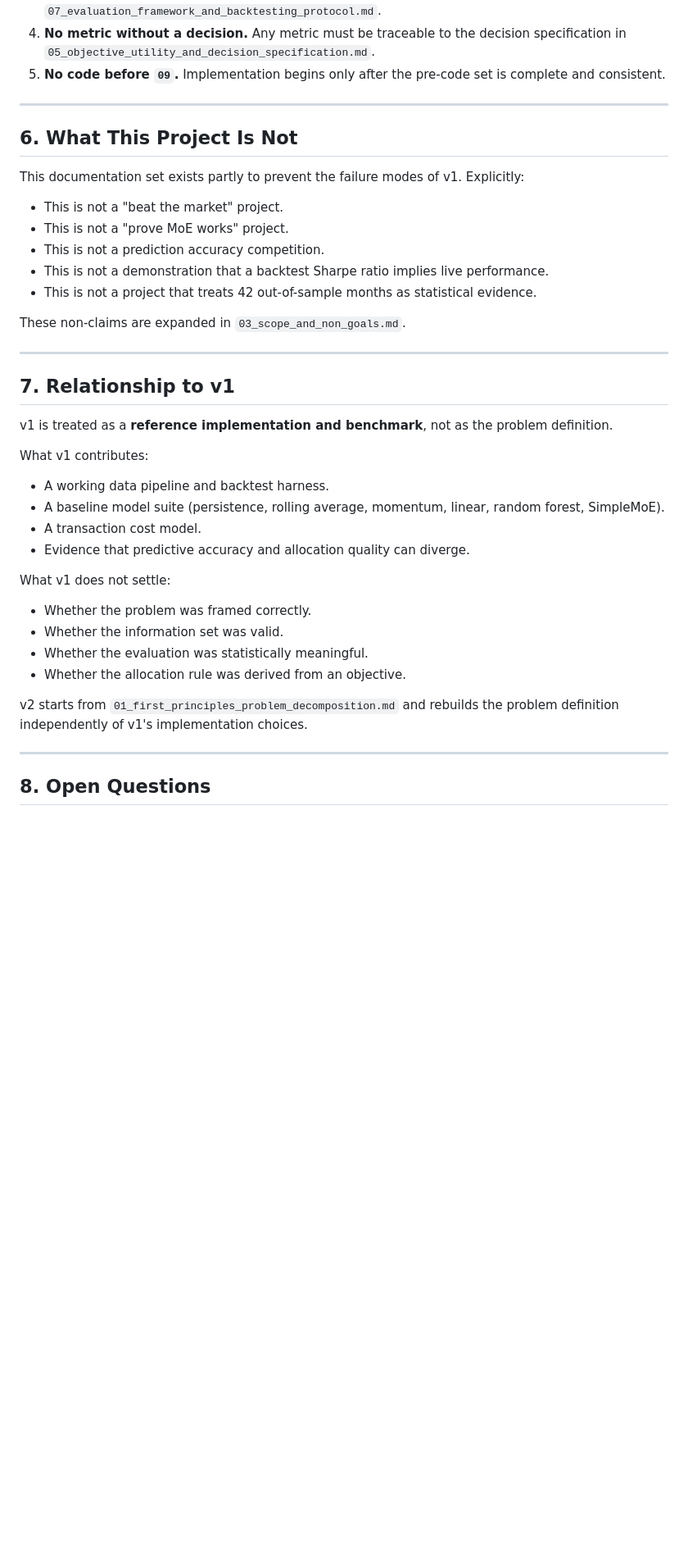
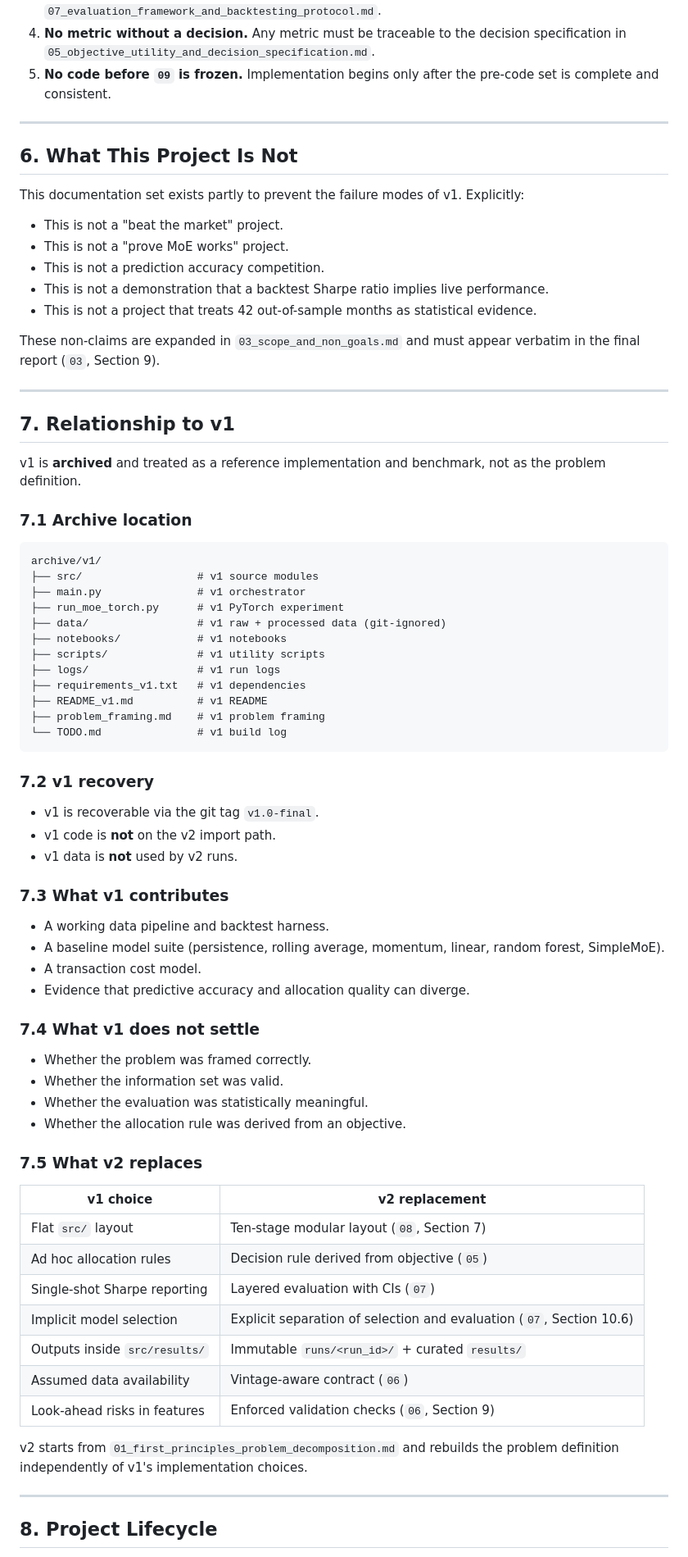
Before and after one commit to kira-ml/mixture-of-experts-factor-timing, a Markdown page: docs/00_docs_index.md, the part around one of its changes. Shown at 82% size. Rendered like a GitHub page; blank space fills up the shorter version.

````diff
--- a/docs/00_docs_index.md
+++ b/docs/00_docs_index.md
@@ -150,7 +154,7 @@ Rules:
 2. **No hidden assumptions.** Every assumption is either stated in `04_assumptions_and_invariants.md` or explicitly rejected.
 3. **No goals without a metric.** Any stated objective must reference a measurable quantity in `07_evaluation_framework_and_backtesting_protocol.md`.
 4. **No metric without a decision.** Any metric must be traceable to the decision specification in `05_objective_utility_and_decision_specification.md`.
-5. **No code before `09`.** Implementation begins only after the pre-code set is complete and consistent.
+5. **No code before `09` is frozen.** Implementation begins only after the pre-code set is complete and consistent.
 
 ---
 
@@ -164,31 +168,66 @@ This documentation set exists partly to prevent the failure modes of v1. Explici
 - This is not a demonstration that a backtest Sharpe ratio implies live performance.
 - This is not a project that treats 42 out-of-sample months as statistical evidence.
 
-These non-claims are expanded in `03_scope_and_non_goals.md`.
+These non-claims are expanded in `03_scope_and_non_goals.md` and must appear verbatim in the final report (`03`, Section 9).
 
 ---
 
 ## 7. Relationship to v1
 
-v1 is treated as a **reference implementation and benchmark**, not as the problem definition.
+v1 is **archived** and treated as a reference implementation and benchmark, not as the problem definition.
 
-What v1 contributes:
+### 7.1 Archive location
+
+```
+archive/v1/
+├── src/                  # v1 source modules
+├── main.py               # v1 orchestrator
+├── run_moe_torch.py      # v1 PyTorch experiment
+├── data/                 # v1 raw + processed data (git-ignored)
+├── notebooks/            # v1 notebooks
+├── scripts/              # v1 utility scripts
+├── logs/                 # v1 run logs
+├── requirements_v1.txt   # v1 dependencies
+├── README_v1.md          # v1 README
+├── problem_framing.md    # v1 problem framing
+└── TODO.md               # v1 build log
+```
+
+### 7.2 v1 recovery
+
+- v1 is recoverable via the git tag `v1.0-final`.
+- v1 code is **not** on the v2 import path.
+- v1 data is **not** used by v2 runs.
+
+### 7.3 What v1 contributes
 
 - A working data pipeline and backtest harness.
 - A baseline model suite (persistence, rolling average, momentum, linear, random forest, SimpleMoE).
 - A transaction cost model.
 - Evidence that predictive accuracy and allocation quality can diverge.
 
-What v1 does not settle:
+### 7.4 What v1 does not settle
 
 - Whether the problem was framed correctly.
 - Whether the information set was valid.
 - Whether the evaluation was statistically meaningful.
 - Whether the allocation rule was derived from an objective.
 
+### 7.5 What v2 replaces
+
+| v1 choice | v2 replacement |
+|-----------|----------------|
+| Flat `src/` layout | Ten-stage modular layout (`08`, Section 7) |
+| Ad hoc allocation rules | Decision rule derived from objective (`05`) |
+| Single-shot Sharpe reporting | Layered evaluation with CIs (`07`) |
+| Implicit model selection | Explicit separation of selection and evaluation (`07`, Section 10.6) |
+| Outputs inside `src/results/` | Immutable `runs/<run_id>/` + curated `results/` |
+| Assumed data availability | Vintage-aware contract (`06`) |
+| Look-ahead risks in features | Enforced validation checks (`06`, Section 9) |
+
 v2 starts from `01_first_principles_problem_decomposition.md` and rebuilds the problem definition independently of v1's implementation choices.
 
 ---
 
-## 8. Open Questions
+## 8. Project Lifecycle
 
````
Also changed, not shown: other parts of docs/00_docs_index.md (+51 -22 lines).
